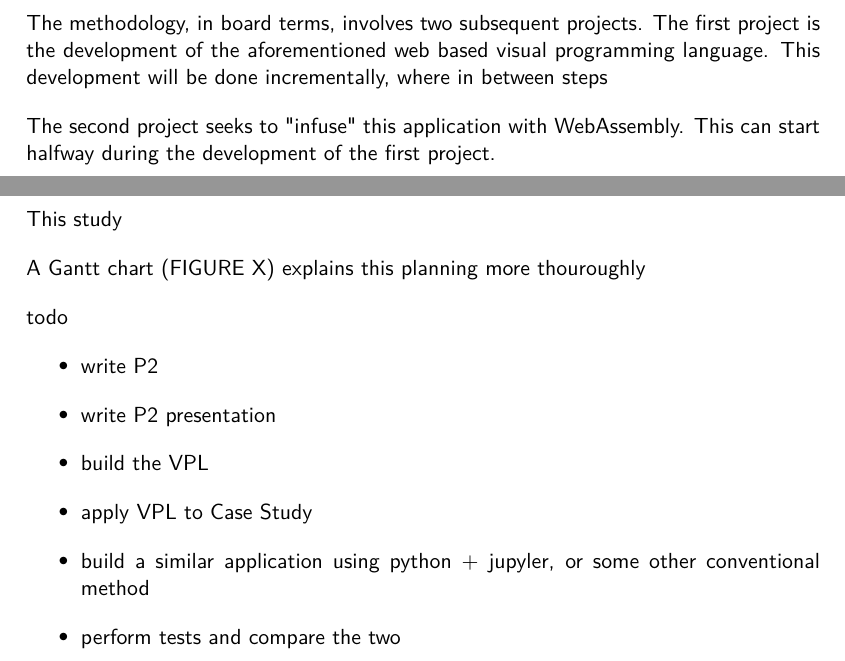
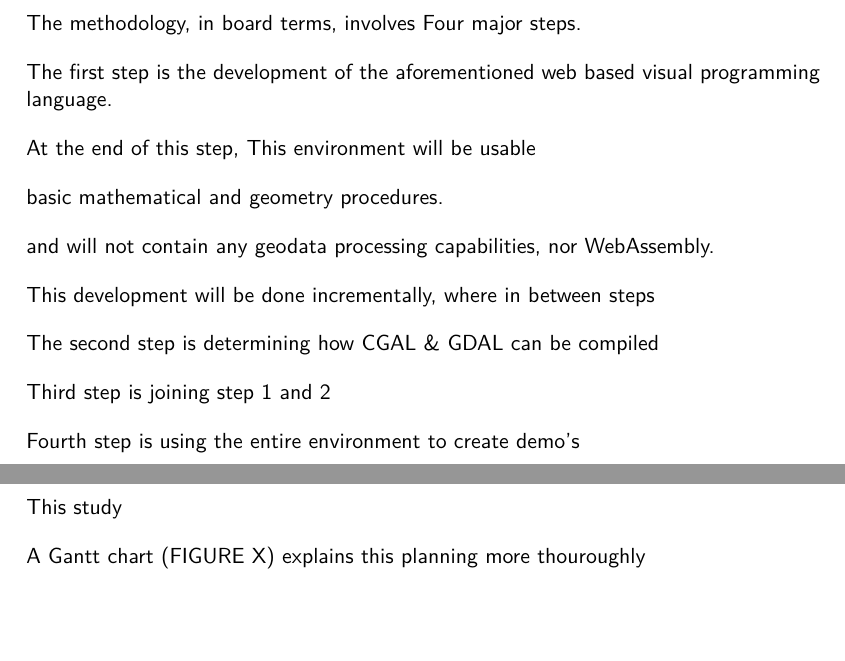
Before and after one commit to the-red-feather/thesis, a LaTeX document (proposal/main.tex, which reads proposal/sections/5-methodology.tex, proposal/sections/6-planning.tex): two parts of pages 12 and 13 of 15, joined at a grey line, cut so that both start at the same text, the shorter picture padded with empty space. Compiled offline with pdfLaTeX.

Commit message:
finished writing for today

```diff
--- a/proposal/sections/5-methodology.tex
+++ b/proposal/sections/5-methodology.tex
@@ -4,9 +4,29 @@
 
 \section{Methodology}
 
-The methodology, in board terms, involves two subsequent projects. The first project is the development of the aforementioned web based visual programming language. This development will be done incrementally, where in between steps
+The methodology, in board terms, involves Four major steps.
 
-The second project seeks to "infuse" this application with WebAssembly. This can start halfway during the development of the first project.
+The first step is the development of the aforementioned web based visual programming language.
+
+At the end of this step, This environment will be usable
+
+basic mathematical and geometry procedures.
+
+and will not contain any geodata processing capabilities, nor WebAssembly.
+
+This development will be done incrementally, where in between steps
+
+
+
+The second step is determining how CGAL \& GDAL can be compiled
+
+
+
+Third step is joining step 1 and 2
+
+
+
+Fourth step is using the entire environment to create demo's
 
 
 
--- a/proposal/sections/6-planning.tex
+++ b/proposal/sections/6-planning.tex
@@ -8,18 +8,3 @@ This study
 
 
 A Gantt chart (FIGURE X) explains this planning more thouroughly
-
-todo
-\begin{itemize}
-    \item write P2
-    \item write P2 presentation
-    \item build the VPL
-    \item apply VPL to Case Study
-    \item build a similar application using python + jupyler, or some other conventional method
-    \item perform tests and compare the two
-\end{itemize}
-
-
-
-% start with a todo list
-% make workload estimations
```
Also changed, not shown: assessments/P2/proposal-draft/P2-prototype.md (+1 -10 lines), proposal/sections/0-motivation.tex (+2 -0 lines), proposal/sections/7-tools-and-data.tex (+2 -2 lines), proposal/todo.md (+8 -4 lines).
